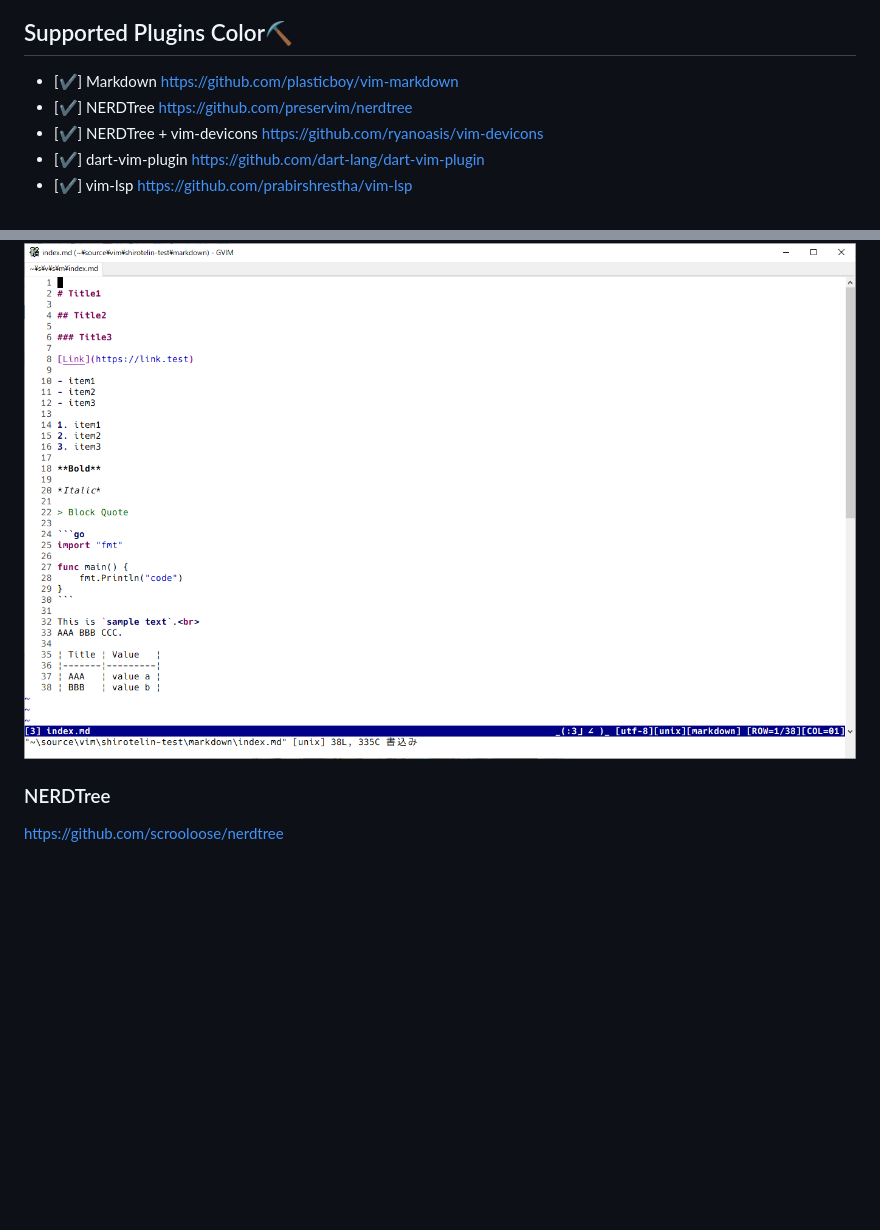
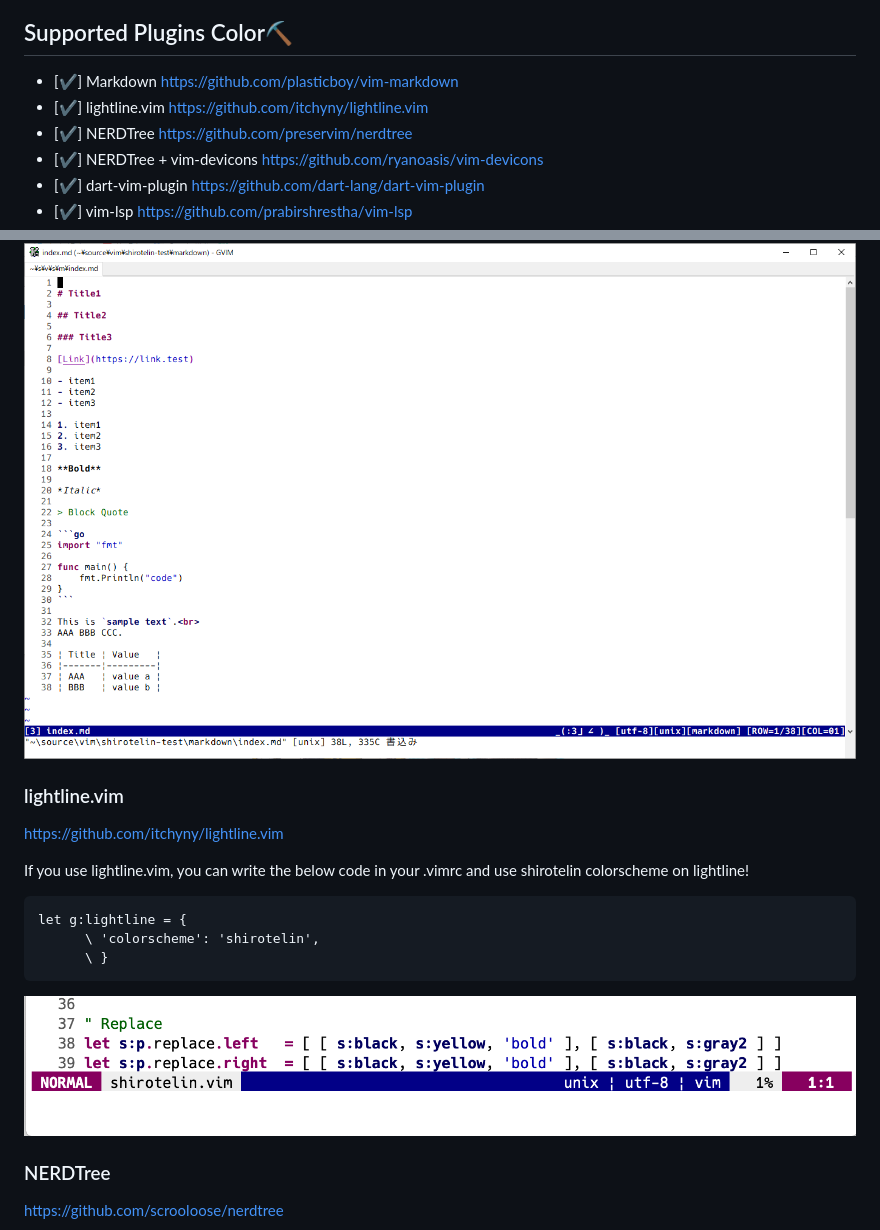
Before and after one commit to yasukotelin/shirotelin, a Markdown page: README.md, 2 parts joined by grey strips. GitHub-like rendering; pictures changed too: images/lightline.png (added); blank space fills up the shorter version.

````diff
--- a/README.md
+++ b/README.md
@@ -35,6 +35,7 @@
 ## Supported Plugins Color⛏
 
 - [✔] Markdown https://github.com/plasticboy/vim-markdown
+- [✔] lightline.vim https://github.com/itchyny/lightline.vim
 - [✔] NERDTree https://github.com/preservim/nerdtree
 - [✔] NERDTree + vim-devicons https://github.com/ryanoasis/vim-devicons
 - [✔] dart-vim-plugin https://github.com/dart-lang/dart-vim-plugin
@@ -126,6 +127,20 @@ https://github.com/plasticboy/vim-markdown
 
 <img src="./images/shirotelin-markdown.png" alt="shirotelin for Markdown">
 
+### lightline.vim
+
+https://github.com/itchyny/lightline.vim
+
+If you use lightline.vim, you can write the below code in your .vimrc and use shirotelin colorscheme on lightline!
+
+```vim
+let g:lightline = {
+      \ 'colorscheme': 'shirotelin',
+      \ }
+```
+
+<img src="./images/lightline.png" alt="shirotelin for lightline.vim">
+
 ### NERDTree
 
 https://github.com/scrooloose/nerdtree
````
